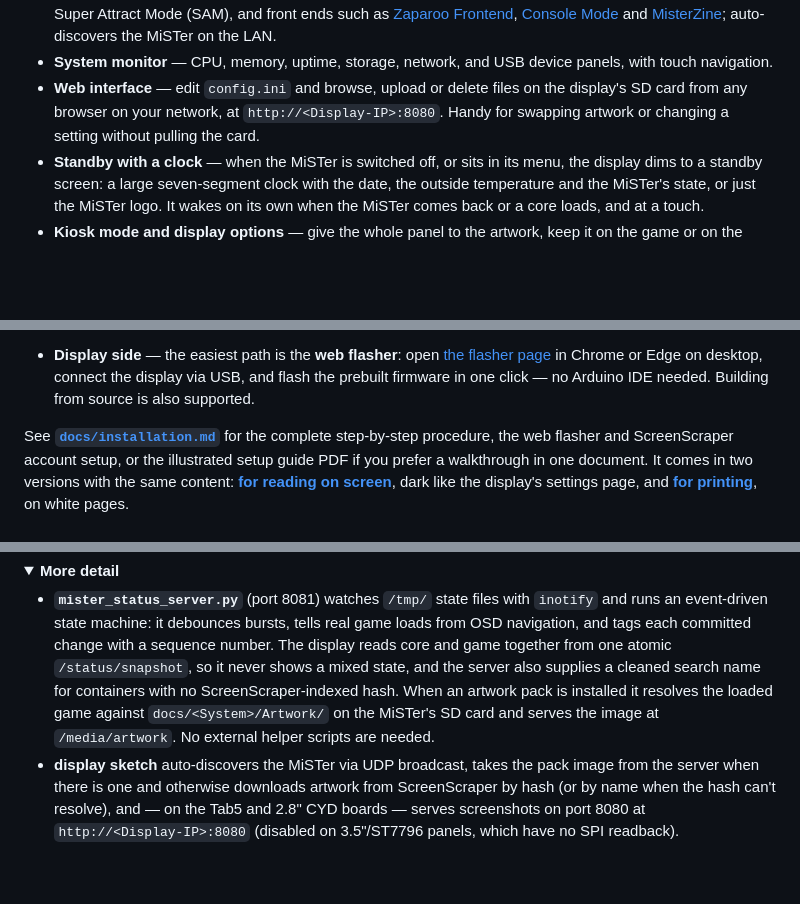
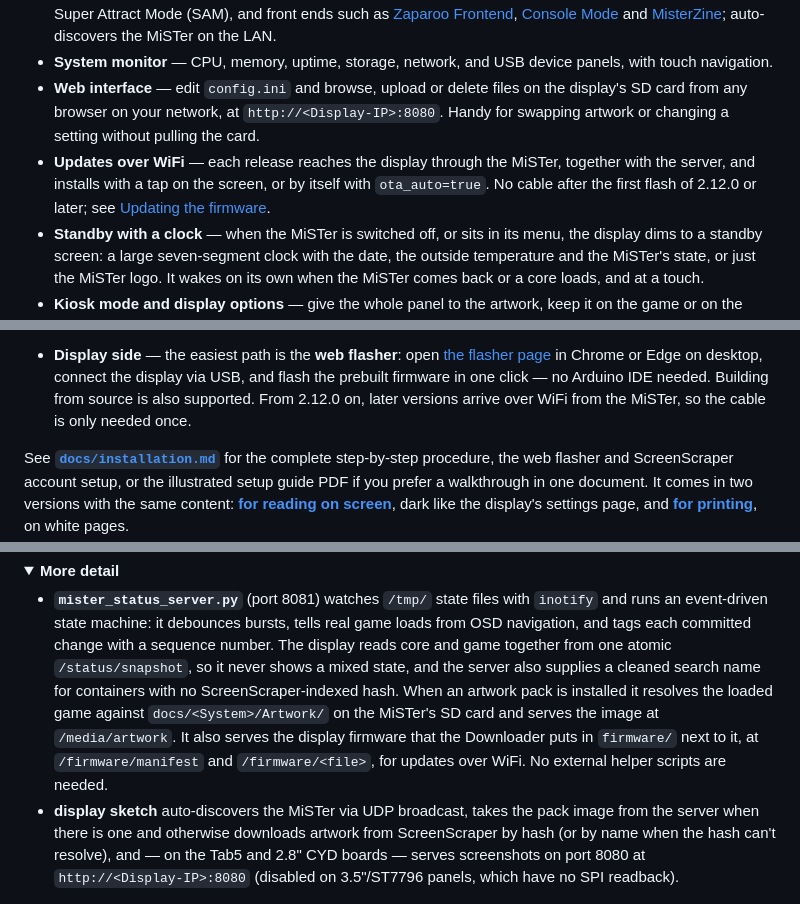
Before and after one commit to chipster6502/MiSTer_monitor, a Markdown page: README.md, 3 parts joined by grey strips. GitHub-like rendering; folded sections open; blank space fills up the shorter version.

Commit message:
docs(readme): mention firmware updates over WiFi

```diff
--- a/README.md
+++ b/README.md
@@ -37,6 +37,7 @@ console and computer games via the MiSTer Remote web application.*
 - **Detection from multiple sources** — recognises games loaded from the OSD, the MiSTer Remote web app, Super Attract Mode (SAM), and front ends such as [Zaparoo Frontend](https://zaparoo.org/docs/frontend/), [Console Mode](https://github.com/Retro-Remake/ConsoleMode_Distribution) and [MisterZine](https://github.com/matijaerceg/misterzine-on-device); auto-discovers the MiSTer on the LAN.
 - **System monitor** — CPU, memory, uptime, storage, network, and USB device panels, with touch navigation.
 - **Web interface** — edit `config.ini` and browse, upload or delete files on the display's SD card from any browser on your network, at `http://<Display-IP>:8080`. Handy for swapping artwork or changing a setting without pulling the card.
+- **Updates over WiFi** — each release reaches the display through the MiSTer, together with the server, and installs with a tap on the screen, or by itself with `ota_auto=true`. No cable after the first flash of 2.12.0 or later; see [Updating the firmware](docs/installation.md#updating-the-firmware).
 - **Standby with a clock** — when the MiSTer is switched off, or sits in its menu, the display dims to a standby screen: a large seven-segment clock with the date, the outside temperature and the MiSTer's state, or just the MiSTer logo. It wakes on its own when the MiSTer comes back or a core loads, and at a touch.
 - **Kiosk mode and display options** — give the whole panel to the artwork, keep it on the game or on the system instead of alternating, or cycle through the game's screenshot, title screen and box (`image_mode`), or upscale small artwork to fill the larger panels. All from `config.ini`; see [`docs/configuration.md`](docs/configuration.md).
 
@@ -137,7 +138,8 @@ on the display.
   [the flasher page](https://chipster6502.github.io/MiSTer_monitor/flasher/)
   in Chrome or Edge on desktop, connect the display via USB, and flash the
   prebuilt firmware in one click — no Arduino IDE needed. Building from source
-  is also supported.
+  is also supported. From 2.12.0 on, later versions arrive over WiFi from the
+  MiSTer, so the cable is only needed once.
 
 See **[`docs/installation.md`](docs/installation.md)** for the complete step-by-step
 procedure, the web flasher and ScreenScraper account setup, or the illustrated
@@ -203,8 +205,10 @@ Two components work together:
   state, and the server also supplies a cleaned search name for containers
   with no ScreenScraper-indexed hash. When an artwork pack is installed it
   resolves the loaded game against `docs/<System>/Artwork/` on the MiSTer's
-  SD card and serves the image at `/media/artwork`. No external helper
-  scripts are needed.
+  SD card and serves the image at `/media/artwork`. It also serves the
+  display firmware that the Downloader puts in `firmware/` next to it, at
+  `/firmware/manifest` and `/firmware/<file>`, for updates over WiFi. No
+  external helper scripts are needed.
 - **display sketch** auto-discovers the MiSTer via UDP broadcast, takes the
   pack image from the server when there is one and otherwise downloads
   artwork from ScreenScraper by hash (or by name when the hash can't
```
